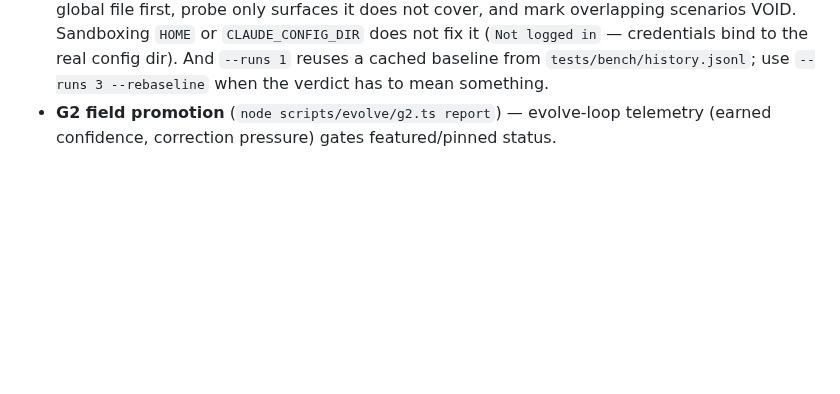
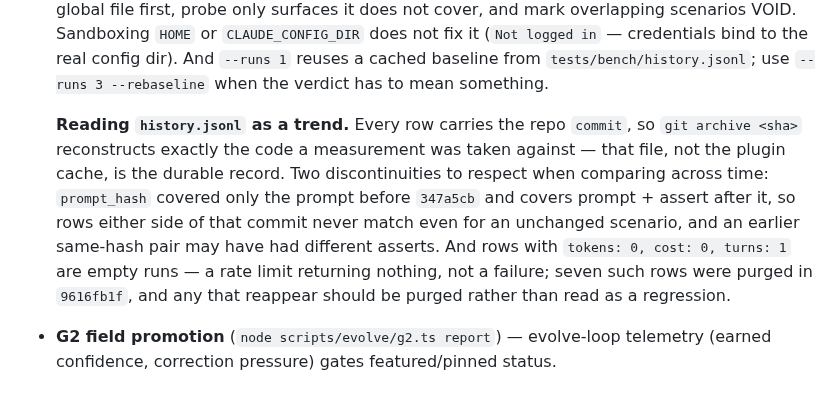
Before and after one commit to uhstray-io/huhhb, a Markdown page: AGENTS.md, the part around the change. GitHub-like rendering; blank space fills up the shorter version.

Commit message:
docs(bench): how to read history.jsonl as a trend, and its two discontinuities
The bench history is the durable record of what was measured, not the plugin
cache — every row carries the repo commit, so `git archive <sha>` reconstructs
the exact code under test. The cache directories under
~/.claude/plugins/cache/ are derived from those commits and a `claude plugin`
command can prune them; history.jsonl is committed and cannot be.

Two discontinuities now documented, because both produce false signals for
anyone reading the file as a trend.

prompt_hash changed meaning in 347a5cb: prompt-only before, prompt + assert
after. Rows either side never match even for an unchanged scenario, and an
earlier same-hash pair may have carried different asserts — which is exactly
how this branch compared four changed asserts against baselines measured under
the old ones.

Rows with tokens 0, cost 0, turns 1 are empty runs, not failures — a rate
limit returning nothing after sustained benching. Seven were purged in
9616fb1f. Read as data they look like a total quality collapse across two
skills.

```diff
--- a/AGENTS.md
+++ b/AGENTS.md
@@ -95,6 +95,16 @@ Three measured gates — full criteria, thresholds, and the improvement loop in
   the real config dir). And `--runs 1` reuses a cached baseline from
   `tests/bench/history.jsonl`; use `--runs 3 --rebaseline` when the verdict
   has to mean something.
+
+  **Reading `history.jsonl` as a trend.** Every row carries the repo `commit`, so
+  `git archive <sha>` reconstructs exactly the code a measurement was taken against —
+  that file, not the plugin cache, is the durable record. Two discontinuities to respect
+  when comparing across time: `prompt_hash` covered only the prompt before `347a5cb` and
+  covers prompt + assert after it, so rows either side of that commit never match even
+  for an unchanged scenario, and an earlier same-hash pair may have had different
+  asserts. And rows with `tokens: 0, cost: 0, turns: 1` are empty runs — a rate limit
+  returning nothing, not a failure; seven such rows were purged in `9616fb1f`, and any
+  that reappear should be purged rather than read as a regression.
 - **G2 field promotion** (`node scripts/evolve/g2.ts report`) — evolve-loop
   telemetry (earned confidence, correction pressure) gates featured/pinned
   status.
```
